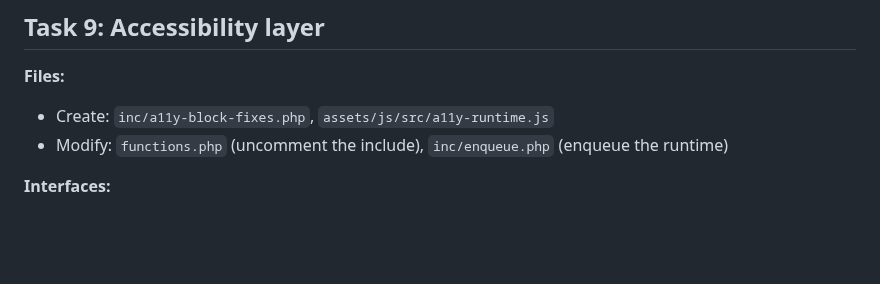
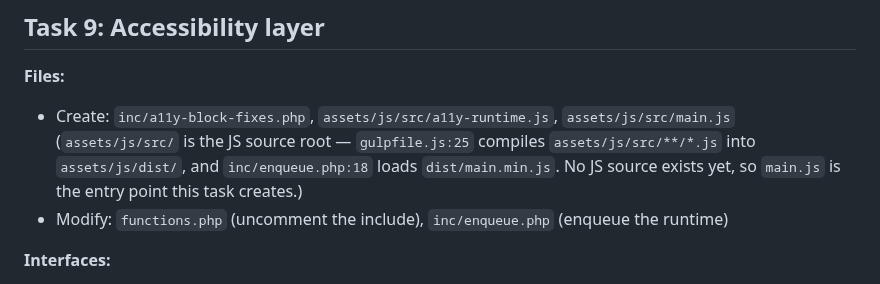
Before and after one commit to LuKiDar/cs_w_000_starter-v4, a Markdown page: docs/plans/2026-10-01-cs-wp-starter-v4-foundation.md, the part around one of its changes. GitHub-like rendering; blank space fills up the shorter version.

```diff
--- a/docs/plans/2026-10-01-cs-wp-starter-v4-foundation.md
+++ b/docs/plans/2026-10-01-cs-wp-starter-v4-foundation.md
@@ -3165,7 +3165,8 @@ git commit -m "feat: base template hierarchy and the post card contract"
 ## Task 9: Accessibility layer
 
 **Files:**
-- Create: `inc/a11y-block-fixes.php`, `assets/js/src/a11y-runtime.js`
+- Create: `inc/a11y-block-fixes.php`, `assets/js/src/a11y-runtime.js`, `assets/js/src/main.js`
+  (`assets/js/src/` is the JS source root — `gulpfile.js:25` compiles `assets/js/src/**/*.js` into `assets/js/dist/`, and `inc/enqueue.php:18` loads `dist/main.min.js`. No JS source exists yet, so `main.js` is the entry point this task creates.)
 - Modify: `functions.php` (uncomment the include), `inc/enqueue.php` (enqueue the runtime)
 
 **Interfaces:**
```
Also changed, not shown: other parts of docs/plans/2026-10-01-cs-wp-starter-v4-foundation.md (+50 -15 lines).
